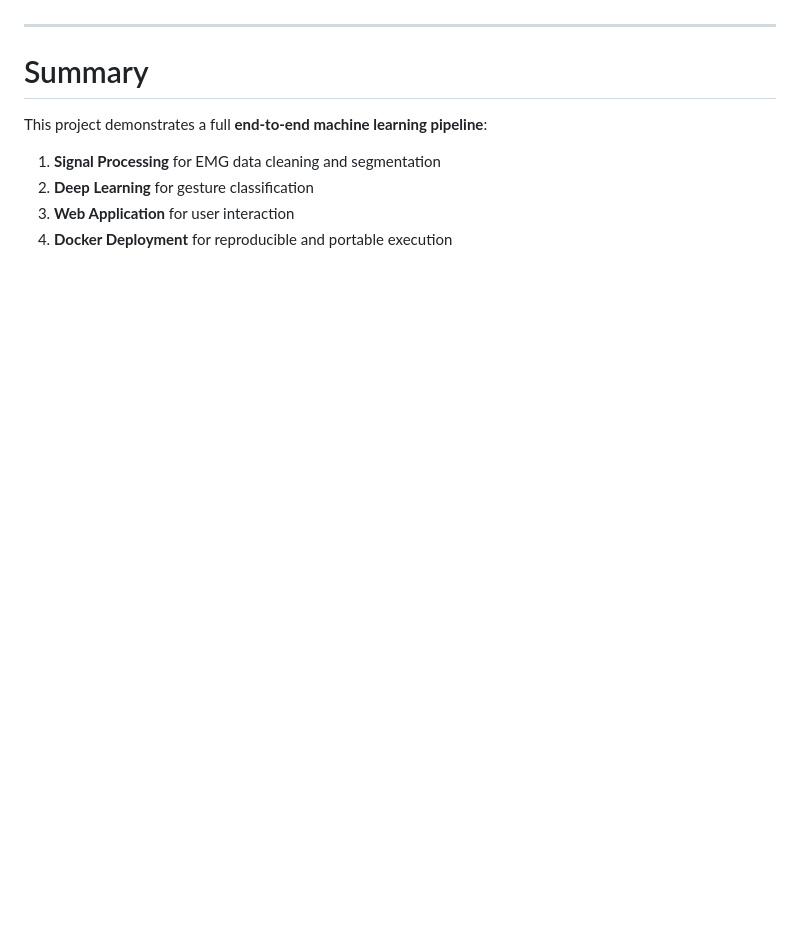
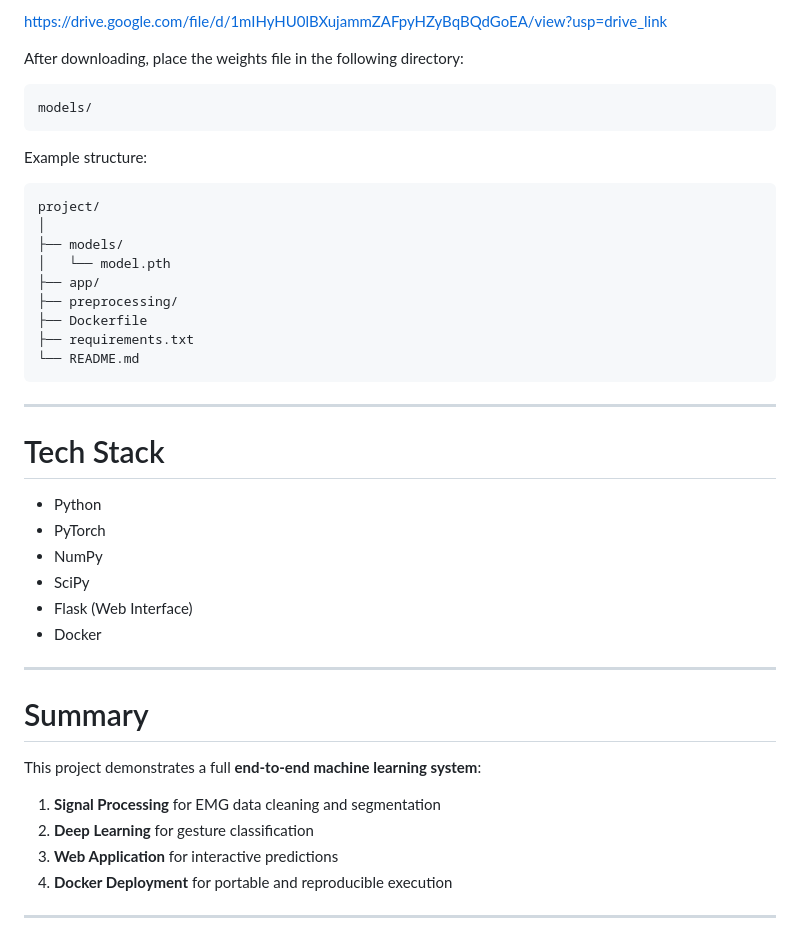
Before and after one commit to madaraaaaa/INS_LAB, a Markdown page: README.md, the part around one of its changes. Drawn GitHub-style; blank space fills up the shorter version.

````diff
--- a/README.md
+++ b/README.md
@@ -117,11 +158,45 @@ This command downloads the image and launches the **complete deep learning infer
+https://drive.google.com/file/d/1mIHyHU0lBXujammZAFpyHZyBqBQdGoEA/view?usp=drive_link
+
+After downloading, place the weights file in the following directory:
+
+```
+models/
+```
+
+Example structure:
+
+```
+project/
+│
+├── models/
+│   └── model.pth
+├── app/
+├── preprocessing/
+├── Dockerfile
+├── requirements.txt
+└── README.md
+```
+
+---
+
+# Tech Stack
+
+- Python
+- PyTorch
+- NumPy
+- SciPy
+- Flask (Web Interface)
+- Docker
 
 ---
 
 # Summary
 
-This project demonstrates a full **end-to-end machine learning pipeline**:
+This project demonstrates a full **end-to-end machine learning system**:
 
 1. **Signal Processing** for EMG data cleaning and segmentation
 2. **Deep Learning** for gesture classification
-3. **Web Application** for user interaction
-4. **Docker Deployment** for reproducible and portable execution
+3. **Web Application** for interactive predictions
+4. **Docker Deployment** for portable and reproducible execution
+
+---
````
Also changed, not shown: other parts of README.md (+87 -46 lines).
